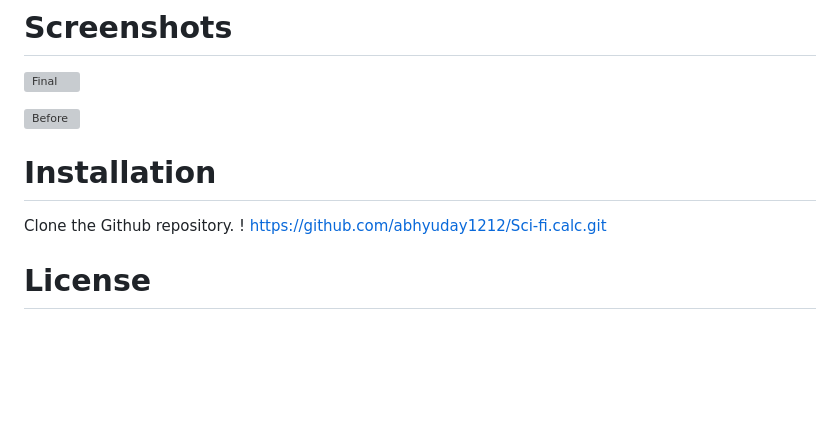
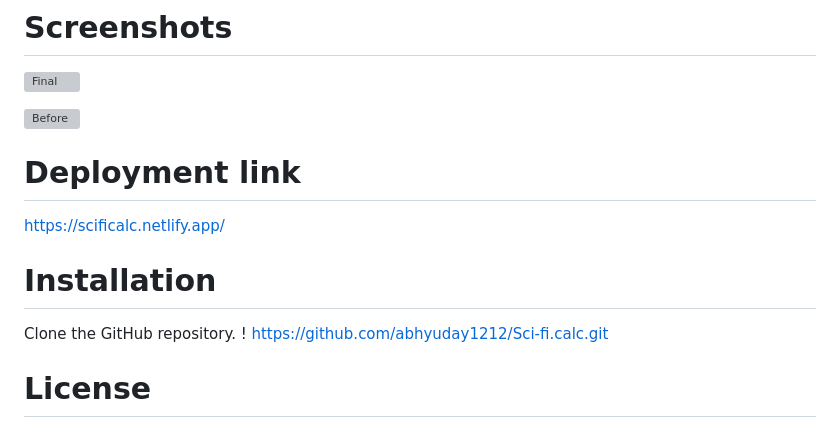
Before and after one commit to abhyuday1212/Sci-fi.calc, a Markdown page: README.md, the part around the change. GitHub-like rendering; blank space fills up the shorter version; grey boxes are pictures that could not be loaded.

```diff
--- a/README.md
+++ b/README.md
@@ -86,9 +86,12 @@ https://github-production-user-asset-6210df.s3.amazonaws.com/115206840/255553683
 
 ![Before](https://user-images.githubusercontent.com/115206840/253905921-7e839104-4dc0-48c9-9352-4c02bc5bc3ca.jpg)
 
+# Deployment link
+https://scificalc.netlify.app/
+
 
 # Installation
-Clone the Github repository.
+Clone the GitHub repository.
 ! https://github.com/abhyuday1212/Sci-fi.calc.git
 
 # License
```
